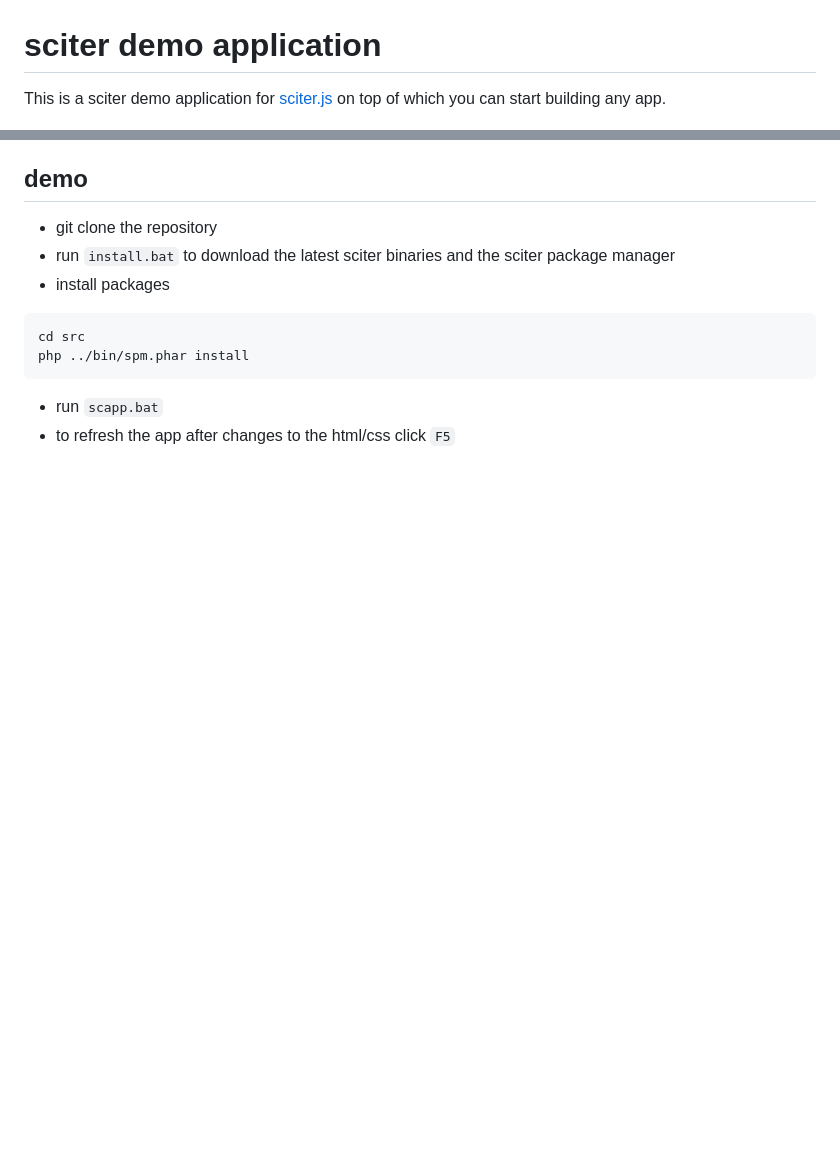
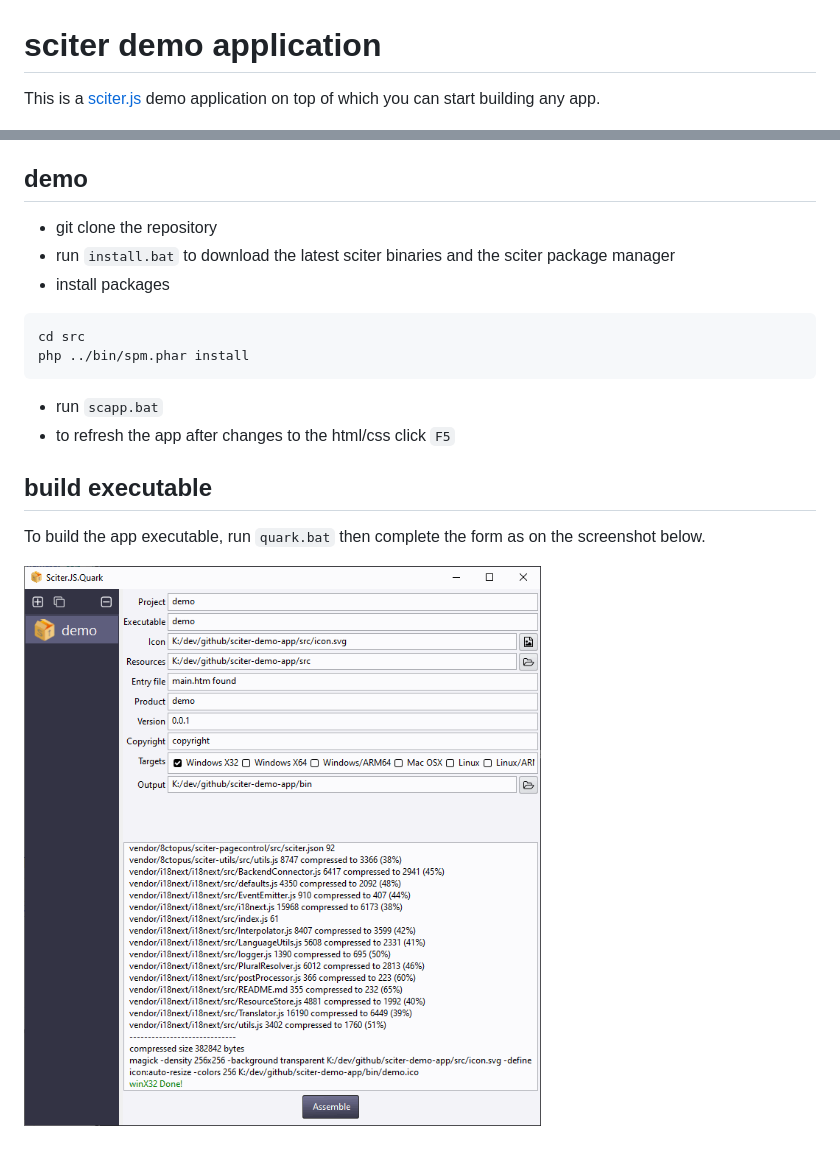
Before and after one commit to 8ctopus/sciter-demo-app, a Markdown page: README.md, 2 parts joined by grey strips. GitHub-like rendering; pictures changed too: quark.png (added); blank space fills up the shorter version.

Commit message:
added: quark instructions

```diff
--- a/README.md
+++ b/README.md
@@ -1,6 +1,6 @@
 # sciter demo application
 
-This is a sciter demo application for [sciter.js](https://sciter.com/) on top of which you can start building any app.
+This is a [sciter.js](https://sciter.com/) demo application on top of which you can start building any app.
 
 ![sciter demo app screenshot](screenshot.png)
 
@@ -26,3 +26,9 @@ php ../bin/spm.phar install
 
 - run `scapp.bat`
 - to refresh the app after changes to the html/css click `F5`
+
+## build executable
+
+To build the app executable, run `quark.bat` then complete the form as on the screenshot below.
+
+![quark screenshot](quark.png)
```
